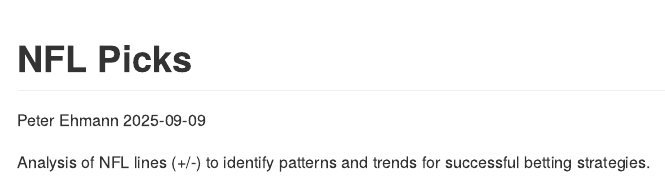
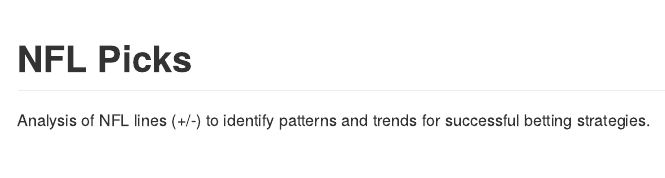
Before and after one commit to peter-ehmann/nfl-picks, an R Markdown document (README.rmd): the page in a window 1100 px wide, from its top. Rendered offline with R 4.5, knitr and Pandoc, with nearby package versions.

Commit message:
updates to README

```diff
--- a/README.rmd
+++ b/README.rmd
@@ -1,7 +1,5 @@
 ---
 title: "NFL Picks"
-author: "Peter Ehmann"
-date: '`r Sys.Date()`'
 output: github_document
 ---
 
```
Also changed, not shown: README.md, 1 other file.
